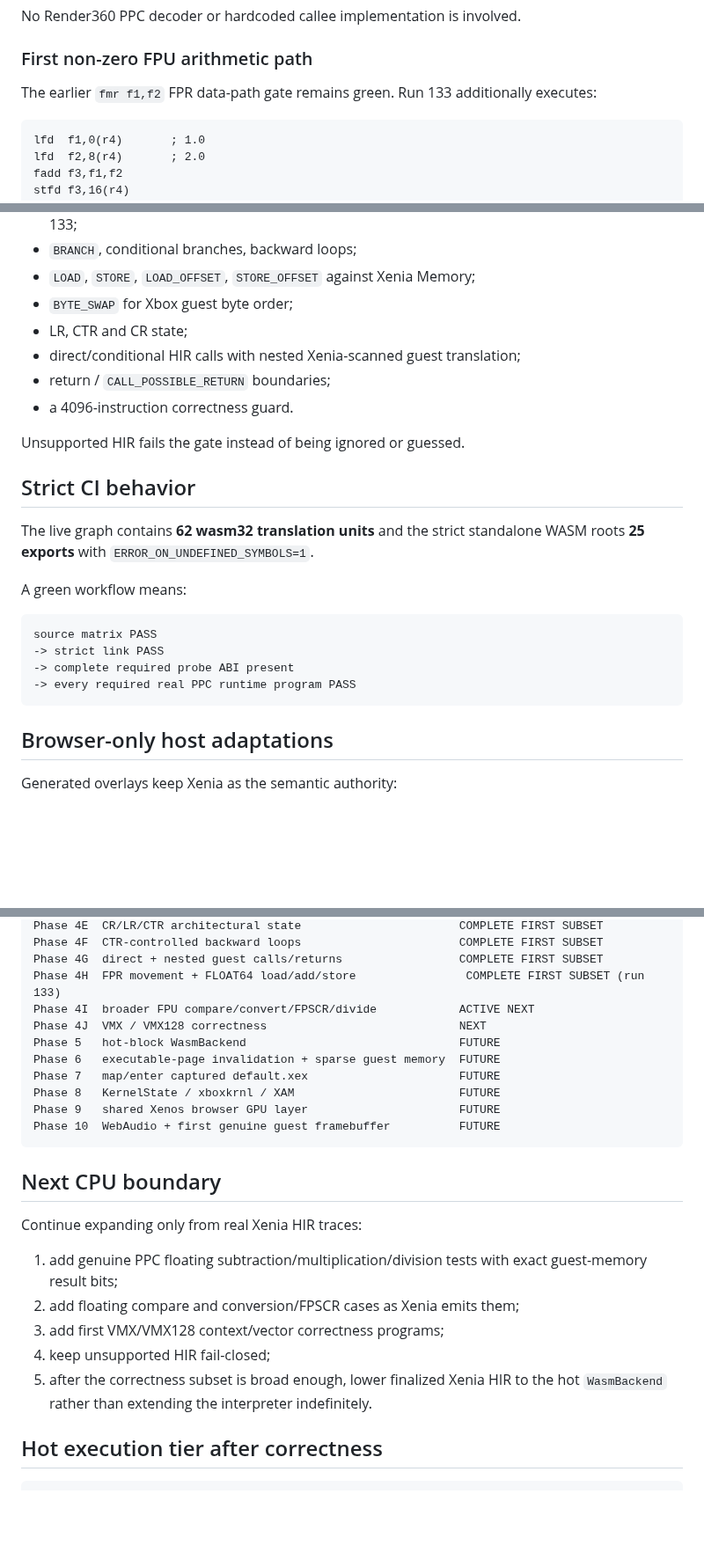
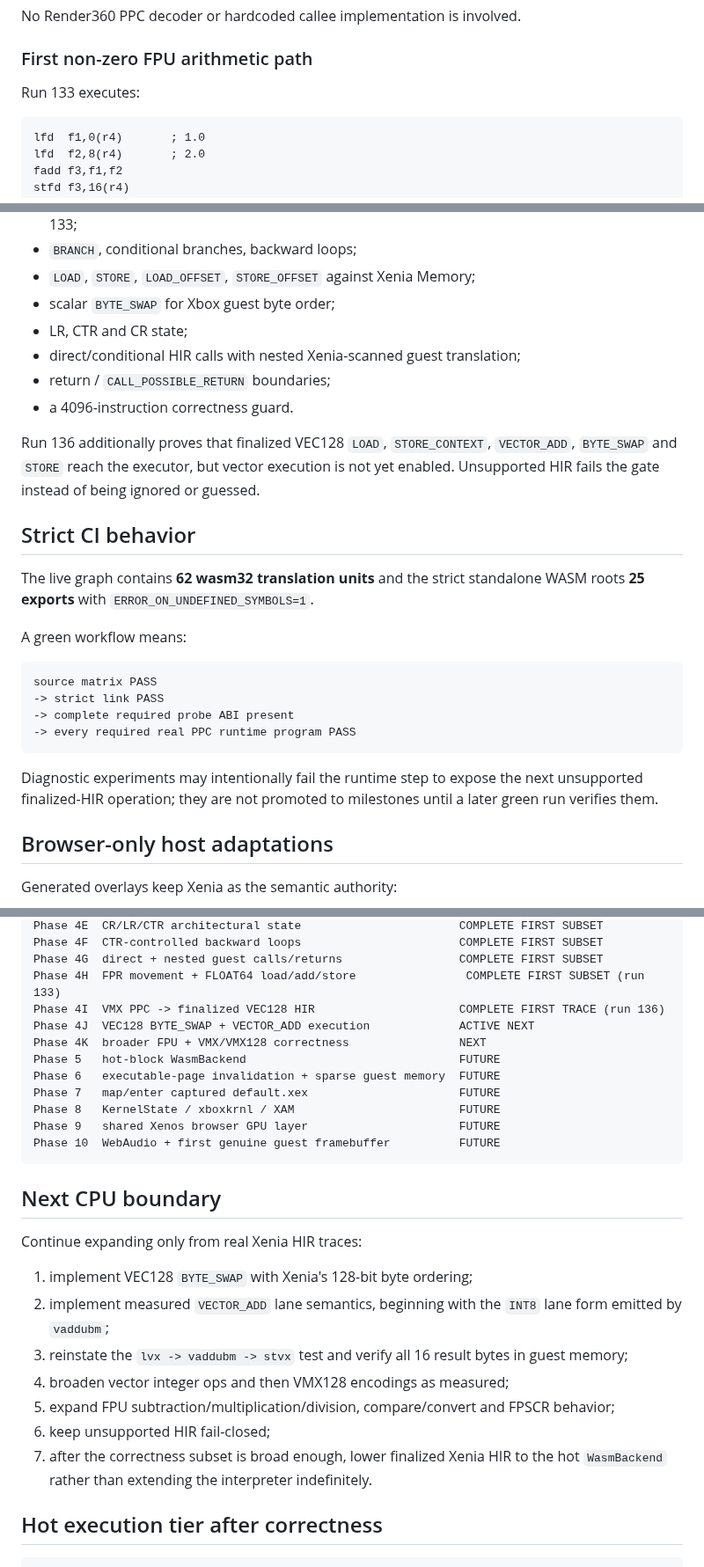
Before and after one commit to matthewcodergamer/Render360, a Markdown page: XENIA_WEB_BOOTSTRAP.md, 3 parts joined by grey strips. Shown at 88% size. Rendered like a GitHub page; blank space fills up the shorter version.

````diff
--- a/XENIA_WEB_BOOTSTRAP.md
+++ b/XENIA_WEB_BOOTSTRAP.md
@@ -62,7 +62,7 @@ No Render360 PPC decoder or hardcoded callee implementation is involved.
 
 ### First non-zero FPU arithmetic path
 
-The earlier `fmr f1,f2` FPR data-path gate remains green. Run 133 additionally executes:
+Run 133 executes:
 
 ```text
 lfd  f1,0(r4)       ; 1.0
@@ -125,13 +159,13 @@ The memory operations use the same bounded Xenia `Memory` instance owned by `Pro
 - typed FLOAT32/FLOAT64 `ADD`, `SUB`, `MUL` execution support, with FLOAT64 `ADD` measured in run 133;
 - `BRANCH`, conditional branches, backward loops;
 - `LOAD`, `STORE`, `LOAD_OFFSET`, `STORE_OFFSET` against Xenia Memory;
-- `BYTE_SWAP` for Xbox guest byte order;
+- scalar `BYTE_SWAP` for Xbox guest byte order;
 - LR, CTR and CR state;
 - direct/conditional HIR calls with nested Xenia-scanned guest translation;
 - return / `CALL_POSSIBLE_RETURN` boundaries;
 - a 4096-instruction correctness guard.
 
-Unsupported HIR fails the gate instead of being ignored or guessed.
+Run 136 additionally proves that finalized VEC128 `LOAD`, `STORE_CONTEXT`, `VECTOR_ADD`, `BYTE_SWAP` and `STORE` reach the executor, but vector execution is not yet enabled. Unsupported HIR fails the gate instead of being ignored or guessed.
 
 ## Strict CI behavior
 
@@ -145,6 +179,8 @@ source matrix PASS
 -> complete required probe ABI present
 -> every required real PPC runtime program PASS
 ```
+
+Diagnostic experiments may intentionally fail the runtime step to expose the next unsupported finalized-HIR operation; they are not promoted to milestones until a later green run verifies them.
 
 ## Browser-only host adaptations
 
@@ -178,8 +214,9 @@ Phase 4E  CR/LR/CTR architectural state                       COMPLETE FIRST SUB
 Phase 4F  CTR-controlled backward loops                       COMPLETE FIRST SUBSET
 Phase 4G  direct + nested guest calls/returns                 COMPLETE FIRST SUBSET
 Phase 4H  FPR movement + FLOAT64 load/add/store                COMPLETE FIRST SUBSET (run 133)
-Phase 4I  broader FPU compare/convert/FPSCR/divide            ACTIVE NEXT
-Phase 4J  VMX / VMX128 correctness                            NEXT
+Phase 4I  VMX PPC -> finalized VEC128 HIR                     COMPLETE FIRST TRACE (run 136)
+Phase 4J  VEC128 BYTE_SWAP + VECTOR_ADD execution             ACTIVE NEXT
+Phase 4K  broader FPU + VMX/VMX128 correctness                NEXT
 Phase 5   hot-block WasmBackend                               FUTURE
 Phase 6   executable-page invalidation + sparse guest memory  FUTURE
 Phase 7   map/enter captured default.xex                      FUTURE
@@ -192,11 +229,13 @@ Phase 10  WebAudio + first genuine guest framebuffer          FUTURE
 
 Continue expanding only from real Xenia HIR traces:
 
-1. add genuine PPC floating subtraction/multiplication/division tests with exact guest-memory result bits;
-2. add floating compare and conversion/FPSCR cases as Xenia emits them;
-3. add first VMX/VMX128 context/vector correctness programs;
-4. keep unsupported HIR fail-closed;
-5. after the correctness subset is broad enough, lower finalized Xenia HIR to the hot `WasmBackend` rather than extending the interpreter indefinitely.
+1. implement VEC128 `BYTE_SWAP` with Xenia's 128-bit byte ordering;
+2. implement measured `VECTOR_ADD` lane semantics, beginning with the `INT8` lane form emitted by `vaddubm`;
+3. reinstate the `lvx -> vaddubm -> stvx` test and verify all 16 result bytes in guest memory;
+4. broaden vector integer ops and then VMX128 encodings as measured;
+5. expand FPU subtraction/multiplication/division, compare/convert and FPSCR behavior;
+6. keep unsupported HIR fail-closed;
+7. after the correctness subset is broad enough, lower finalized Xenia HIR to the hot `WasmBackend` rather than extending the interpreter indefinitely.
 
 ## Hot execution tier after correctness
 
````
Also changed, not shown: other parts of XENIA_WEB_BOOTSTRAP.md (+36 -2 lines).
